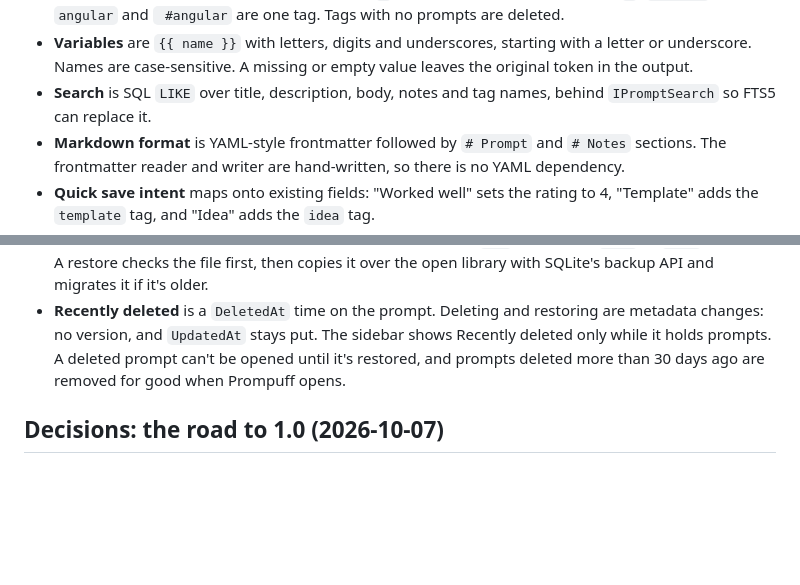
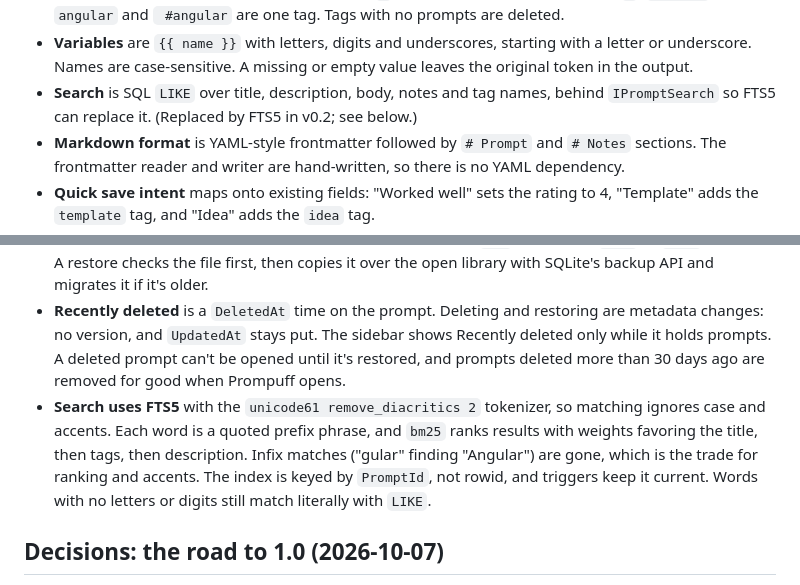
Before and after one commit to hazeliscoding/prompuff, a Markdown page: ROADMAP.md, 2 parts joined by grey strips. GitHub-like rendering; blank space fills up the shorter version.

Commit message:
docs(roadmap): tick off FTS5 search and record how it ranks

```diff
--- a/ROADMAP.md
+++ b/ROADMAP.md
@@ -16,7 +16,7 @@ Prompuff is a local-first desktop prompt vault (C#, .NET 10, Avalonia 12) for Wi
 - **Schema additions beyond the handoff:** `Prompts.LastOpenedAt` so Recent can include opens, and `PromptVersions.Note` for the version note. Migrations run in order against `PRAGMA user_version`, and the database is copied to `backups/` before a migration touches an existing file.
 - **Tags** are trimmed, lowercased, lose a leading `#`, and turn inner whitespace into `-`. `Angular`, `angular` and ` #angular` are one tag. Tags with no prompts are deleted.
 - **Variables** are `{{ name }}` with letters, digits and underscores, starting with a letter or underscore. Names are case-sensitive. A missing or empty value leaves the original token in the output.
-- **Search** is SQL `LIKE` over title, description, body, notes and tag names, behind `IPromptSearch` so FTS5 can replace it.
+- **Search** is SQL `LIKE` over title, description, body, notes and tag names, behind `IPromptSearch` so FTS5 can replace it. (Replaced by FTS5 in v0.2; see below.)
 - **Markdown format** is YAML-style frontmatter followed by `# Prompt` and `# Notes` sections. The frontmatter reader and writer are hand-written, so there is no YAML dependency.
 - **Quick save intent** maps onto existing fields: "Worked well" sets the rating to 4, "Template" adds the `template` tag, and "Idea" adds the `idea` tag.
 - **Duplicate, not fork,** for v0.1. The copy starts its own history at v1. `ParentPromptId` and lineage come in v0.4.
@@ -38,6 +38,7 @@ Prompuff is a local-first desktop prompt vault (C#, .NET 10, Avalonia 12) for Wi
 - **Sharing is file-based.** Prompts move between machines and people as one `.zip` of the same Markdown files. An import always makes independent copies with their own history, skips prompts whose title and body match one already in the library, and keeps the favorites and ratings in the files. There are no share links or shared libraries.
 - **Backups** are made the first time Prompuff opens each local day, and checked again every hour while it runs. Only daily backups are pruned to 30; copies made before an update or a restore stay until you delete them. Each backup uses a rollback journal, so it's one `.db` file with no `-wal` or `-shm` beside it. A restore checks the file first, then copies it over the open library with SQLite's backup API and migrates it if it's older.
 - **Recently deleted** is a `DeletedAt` time on the prompt. Deleting and restoring are metadata changes: no version, and `UpdatedAt` stays put. The sidebar shows Recently deleted only while it holds prompts. A deleted prompt can't be opened until it's restored, and prompts deleted more than 30 days ago are removed for good when Prompuff opens.
+- **Search uses FTS5** with the `unicode61 remove_diacritics 2` tokenizer, so matching ignores case and accents. Each word is a quoted prefix phrase, and `bm25` ranks results with weights favoring the title, then tags, then description. Infix matches ("gular" finding "Angular") are gone, which is the trade for ranking and accents. The index is keyed by `PromptId`, not rowid, and triggers keep it current. Words with no letters or digits still match literally with `LIKE`.
 
 ## Decisions: the road to 1.0 (2026-10-07)
 
```
Also changed, not shown: other parts of ROADMAP.md (+1 -1 lines).
